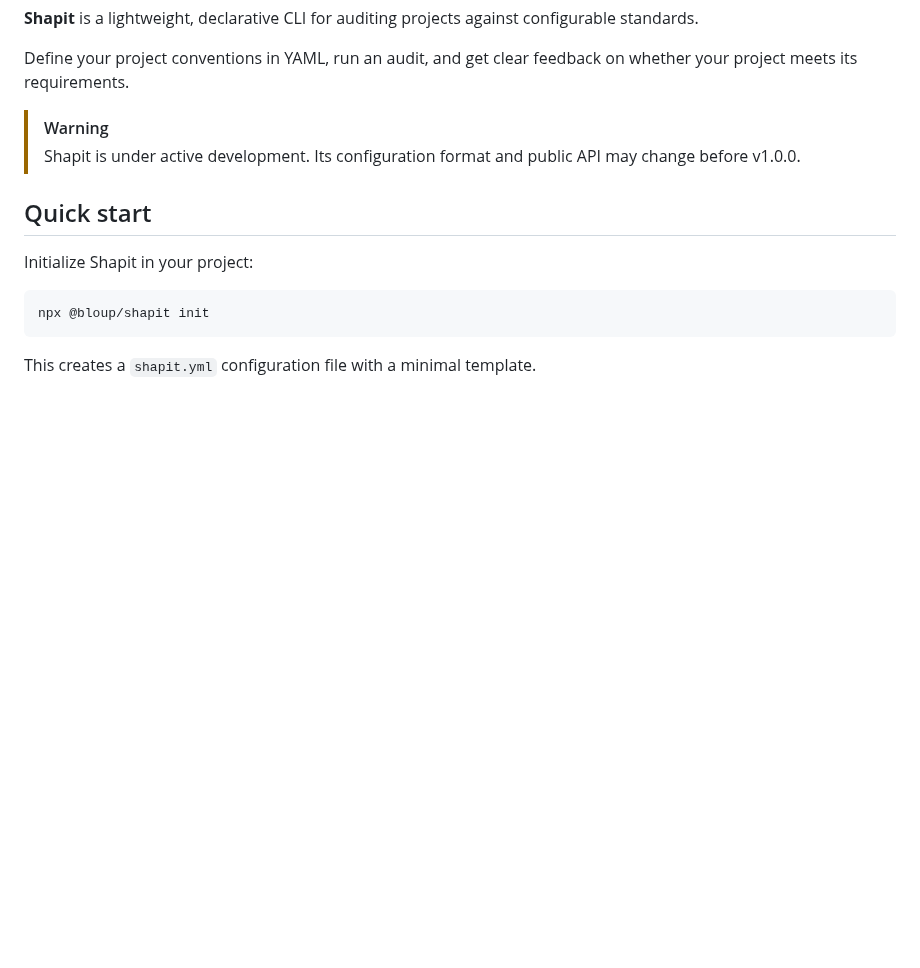
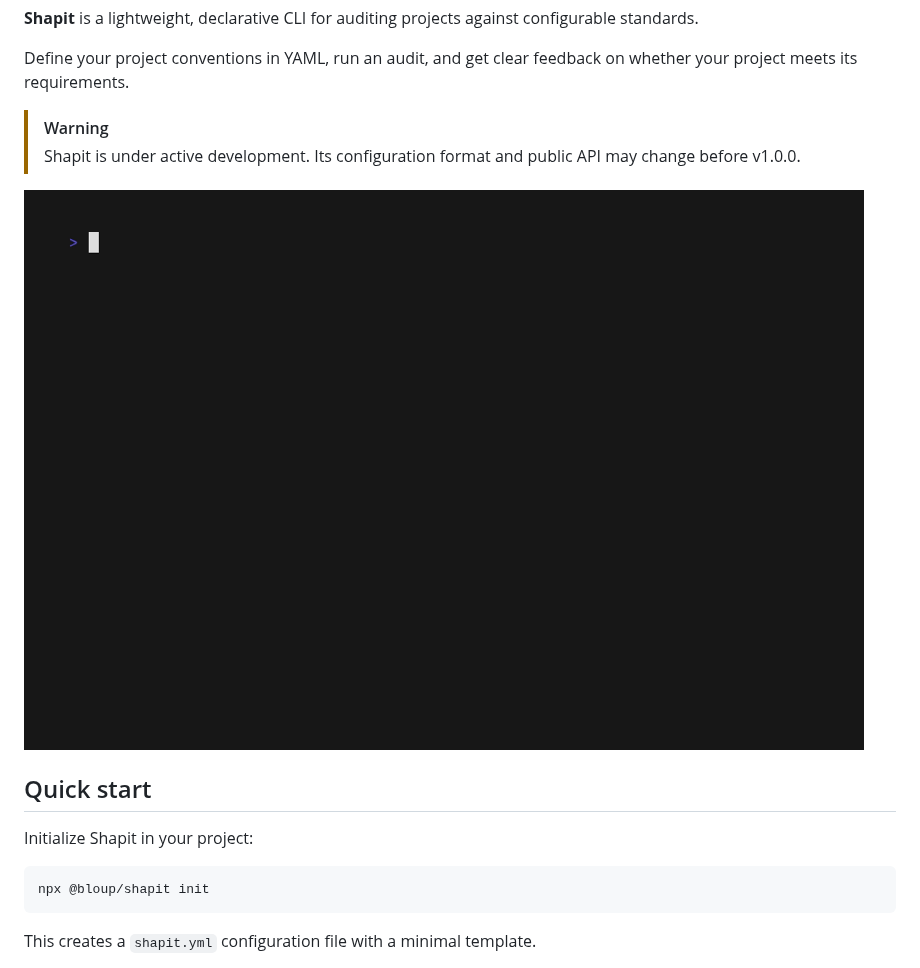
Before and after one commit to AssilemSDN/shapit, a Markdown page: README.md, the part around the change. Drawn GitHub-style; pictures changed too: docs/images/demo-audit.gif (added); blank space fills up the shorter version.

Commit message:
docs(demos): add VHS recordings for init and audit

```diff
--- a/README.md
+++ b/README.md
@@ -28,6 +28,8 @@ Define your project conventions in YAML, run an audit, and get clear feedback on
 
 > [!WARNING]
 > Shapit is under active development. Its configuration format and public API may change before v1.0.0.
+
+![Shapit audit demo](./docs/images/demo-audit.gif)
 
 ## Quick start
 
```
Also changed, not shown: docs/images/demo-init.gif (added), 5 other files.
